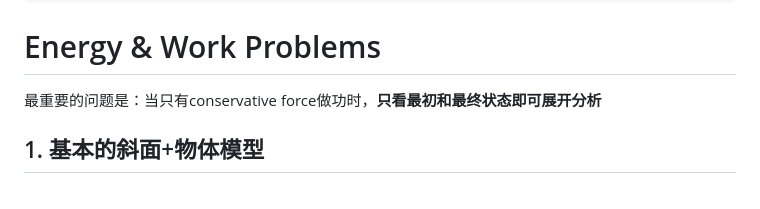
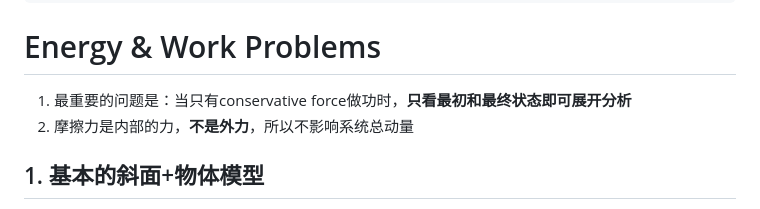
Before and after one commit to xieguaiwu/Notes, a Markdown page: Physics-1/Energy & Work Problems.md, the part around the change. Drawn GitHub-style.

```diff
--- a/Physics-1/Energy & Work Problems.md
+++ b/Physics-1/Energy & Work Problems.md
@@ -9,8 +9,8 @@ modified:
 ---
 # Energy & Work Problems
 
-最重要的问题是：当只有conservative force做功时，**只看最初和最终状态即可展开分析**
-
+1. 最重要的问题是：当只有conservative force做功时，**只看最初和最终状态即可展开分析**
+2. 摩擦力是内部的力，**不是外力**，所以不影响系统总动量
 ## 1. 基本的斜面+物体模型
 第一个情况下，物体没有重力势能，此时其**动能最大**
 ![[slide_model_ke_max.png]]
```
